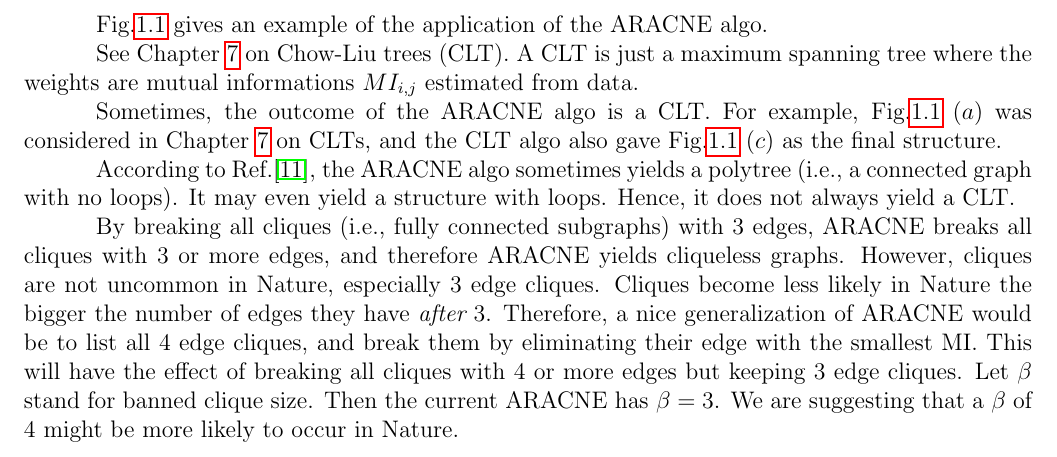
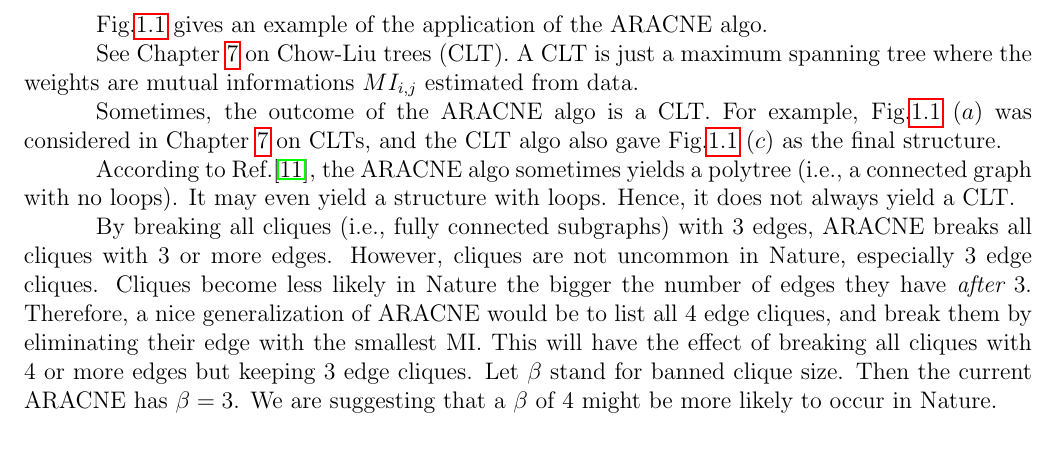
Before and after one commit to rrtucci/Bayesuvius, a LaTeX thesis (main.tex, which reads aracne/aracne.tex): part of page 19 of 219, cut so that both start at the same text. Compiled offline with pdfLaTeX.

Commit message:
added chapter on aracne

```diff
--- a/aracne/aracne.tex
+++ b/aracne/aracne.tex
@@ -123,8 +123,7 @@ By breaking all cliques (i.e., fully
 connected subgraphs)
 with 3 edges, ARACNE
 breaks all cliques with
-3 or more edges, and therefore
-ARACNE yields cliqueless graphs.
+3 or more edges.
 However, cliques are
 not uncommon in Nature,
 especially 3 edge cliques.
```
Also changed, not shown: main.pdf.
